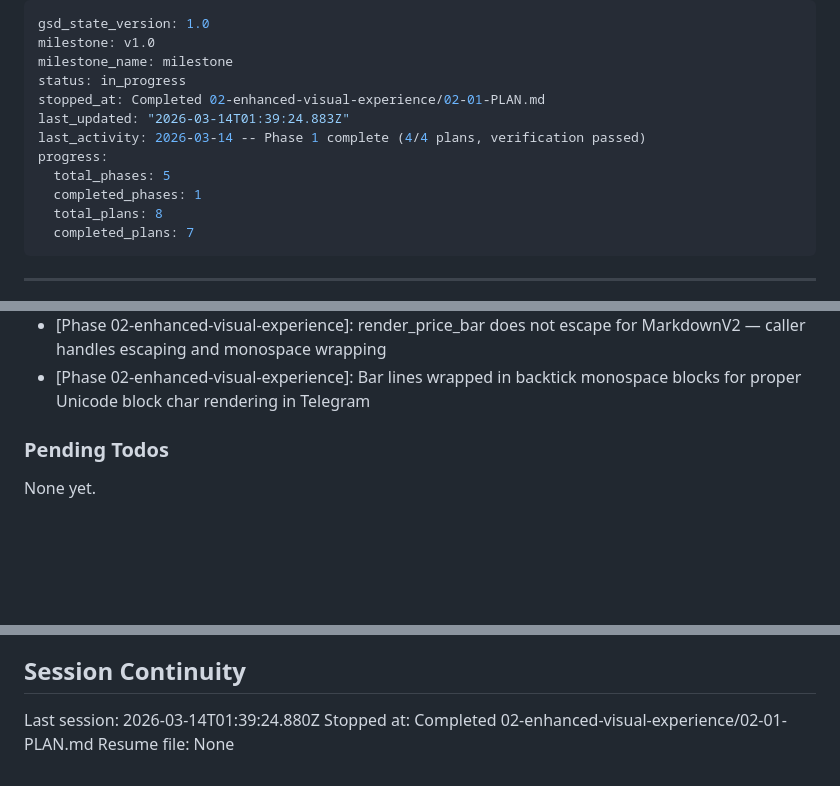
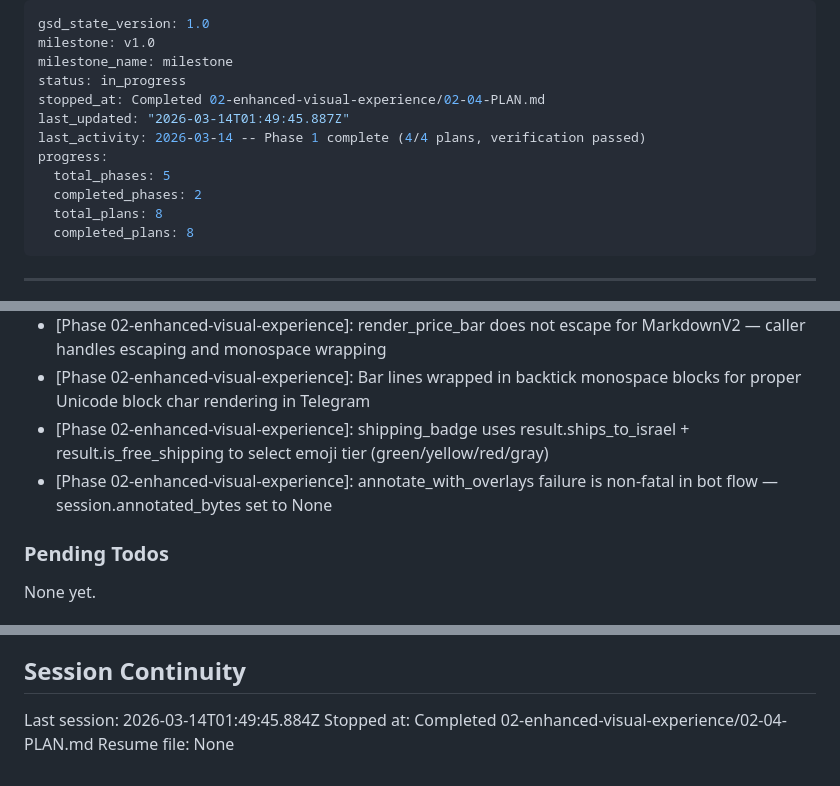
Before and after one commit to leonaffi-byte/amazon-photo-bot, a Markdown page: .planning/STATE.md, 3 parts joined by grey strips. Rendered like a GitHub page; blank space fills up the shorter version.

Commit message:
docs(02-04): complete bot integration plan — shipping badges, 4-stage progress, overlay wiring
Co-Authored-By: Claude Sonnet 4.6 <noreply@anthropic.com>

```diff
--- a/.planning/STATE.md
+++ b/.planning/STATE.md
@@ -3,14 +3,14 @@ gsd_state_version: 1.0
 milestone: v1.0
 milestone_name: milestone
 status: in_progress
-stopped_at: Completed 02-enhanced-visual-experience/02-01-PLAN.md
-last_updated: "2026-03-14T01:39:24.883Z"
+stopped_at: Completed 02-enhanced-visual-experience/02-04-PLAN.md
+last_updated: "2026-03-14T01:49:45.887Z"
 last_activity: 2026-03-14 -- Phase 1 complete (4/4 plans, verification passed)
 progress:
   total_phases: 5
-  completed_phases: 1
+  completed_phases: 2
   total_plans: 8
-  completed_plans: 7
+  completed_plans: 8
 ---
 
 ---
@@ -90,6 +91,8 @@ Recent decisions affecting current work:
 - [Phase 02-enhanced-visual-experience]: Bbox area threshold < 1% or > 90% of image area is unreliable; overlay fallback strategy: use overlay when any reliable bbox exists
 - [Phase 02-enhanced-visual-experience]: render_price_bar does not escape for MarkdownV2 — caller handles escaping and monospace wrapping
 - [Phase 02-enhanced-visual-experience]: Bar lines wrapped in backtick monospace blocks for proper Unicode block char rendering in Telegram
+- [Phase 02-enhanced-visual-experience]: shipping_badge uses result.ships_to_israel + result.is_free_shipping to select emoji tier (green/yellow/red/gray)
+- [Phase 02-enhanced-visual-experience]: annotate_with_overlays failure is non-fatal in bot flow — session.annotated_bytes set to None
 
 ### Pending Todos
 
@@ -103,6 +106,6 @@ None yet.
 
 ## Session Continuity
 
-Last session: 2026-03-14T01:39:24.880Z
-Stopped at: Completed 02-enhanced-visual-experience/02-01-PLAN.md
+Last session: 2026-03-14T01:49:45.884Z
+Stopped at: Completed 02-enhanced-visual-experience/02-04-PLAN.md
 Resume file: None
```
Also changed, not shown: other parts of .planning/STATE.md (+1 -0 lines), .planning/REQUIREMENTS.md (+4 -4 lines), 1 other file.
